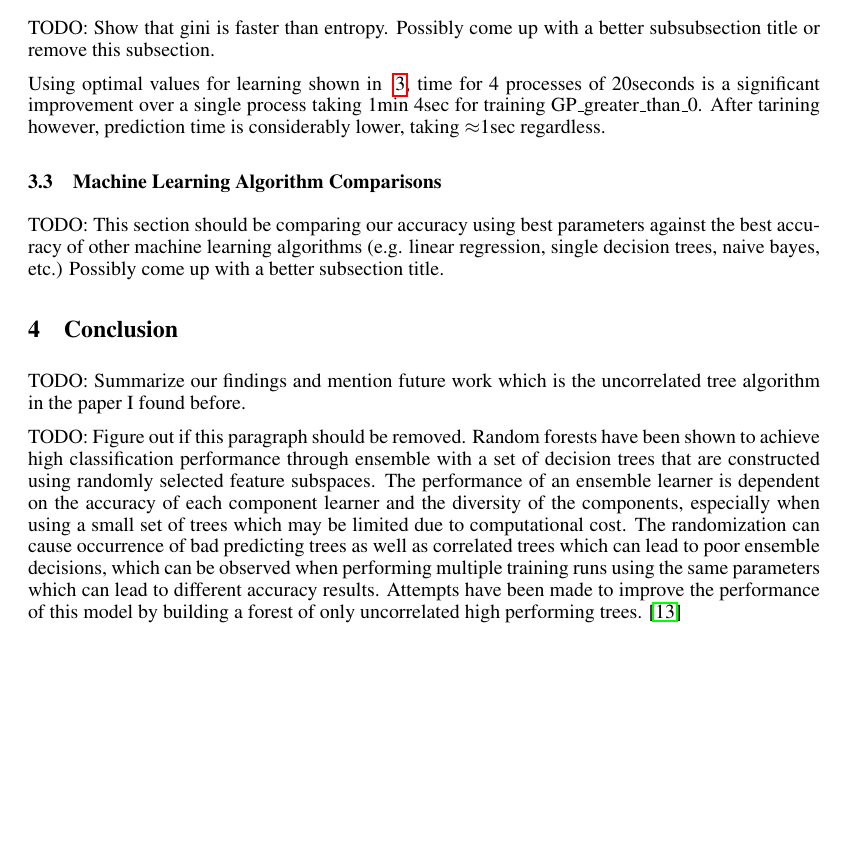
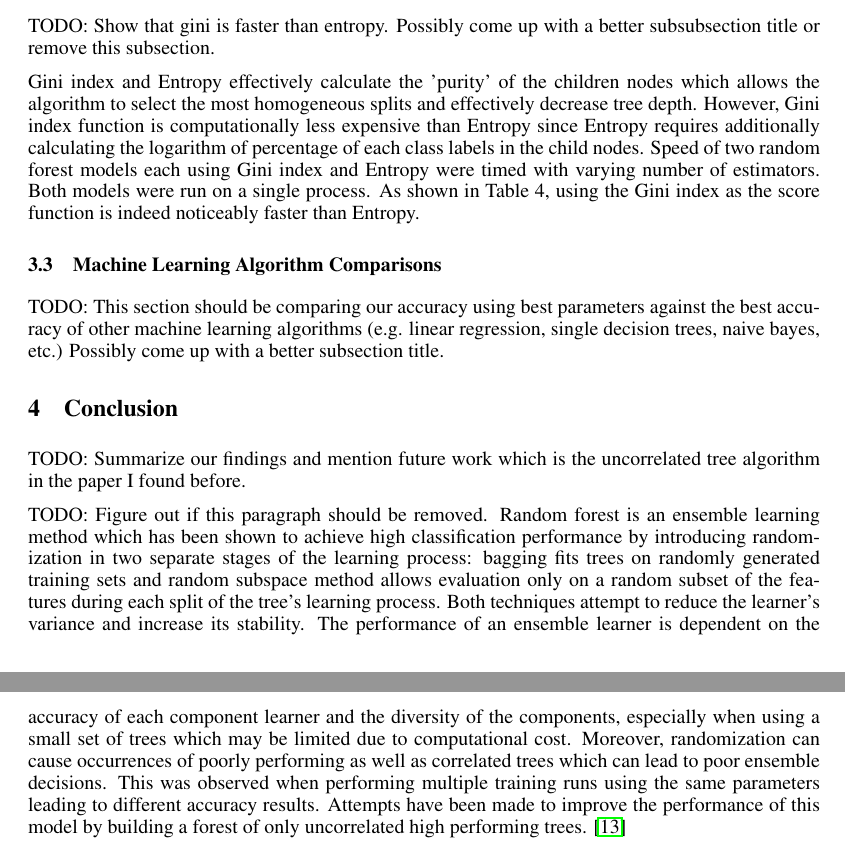
Before and after one commit to robintwhite/RandomForest-CMPT726FinalProject, a LaTeX document (report/report.tex): part of page 6 of 7 before the commit and two parts of pages 6 and 7 of 7 after it, the two joined at a grey line, cut so that both start at the same text, the shorter picture padded with empty space. Compiled offline with pdfLaTeX.

Commit message:
proposed edits for conclusion. Added back gini vs entropy speed comparison

```diff
--- a/report/report.tex
+++ b/report/report.tex
@@ -240,7 +240,7 @@ I think we can maybe remove this and speed comparisons and just have everything
 \subsubsection{Speed Comparisons}
 TODO: Show that gini is faster than entropy.  Possibly come up with a better subsubsection title or remove this subsection.
 
-Using optimal values for learning shown in ~\ref{opt-table}, time for 4 processes of 20seconds is a significant improvement over a single process taking 1min 4sec for training GP\_greater\_than\_0. After tarining however, prediction time is considerably lower, taking $\approx$1sec regardless.
+Gini index and Entropy effectively calculate the ’purity’ of the children nodes which allows the algorithm to select the most homogeneous splits and effectively decrease tree depth. However, Gini index function is computationally less expensive than Entropy since Entropy requires additionally calculating the logarithm of percentage of each class labels in the child nodes. Speed of two random forest models each using Gini index and Entropy were timed with varying number of estimators. Both models were run on a single process. As shown in Table 4, using the Gini index as the score function is indeed noticeably faster than Entropy.
 
 
 \subsection{Machine Learning Algorithm Comparisons}
@@ -251,8 +251,7 @@ TODO:  This section should be comparing our accuracy using best parameters again
 TODO: Summarize our findings and mention future work which is the uncorrelated tree algorithm in the paper I found before.
 
 TODO: Figure out if this paragraph should be removed.
-Random forests have been shown to achieve high classification performance through ensemble with a set of decision trees that are constructed using randomly selected feature subspaces. The performance of an ensemble learner is dependent on the accuracy of each component learner and the diversity of the components, especially when using a small set of trees which may be limited due to computational cost. The randomization can cause occurrence of bad predicting trees as well as correlated trees which can lead to poor ensemble decisions, which can be observed when performing multiple training runs using the same parameters which can lead to different accuracy results. Attempts have been made to improve the performance of this model by building a forest of only uncorrelated high performing trees. \cite{Bharathidason2014}
-
+Random forest is an ensemble learning method which has been shown to achieve high classification performance by introducing randomization in two separate stages of the learning process: bagging fits trees on randomly generated training sets and random subspace method allows evaluation only on a random subset of the features during each split of the tree’s learning process. Both techniques attempt to reduce the learner’s variance and increase its stability. The performance of an ensemble learner is dependent on the accuracy of each component learner and the diversity of the components, especially when using a small set of trees which may be limited due to computational cost. Moreover, randomization can cause occurrences of poorly performing as well as correlated trees which can lead to poor ensemble decisions. This was observed when performing multiple training runs using the same parameters leading to different accuracy results. Attempts have been made to improve the performance of this model by building a forest of only uncorrelated high performing trees. \cite{Bharathidason2014}
 
 \subsubsection*{Contributions}
 All authors contributed equally.\\
```
